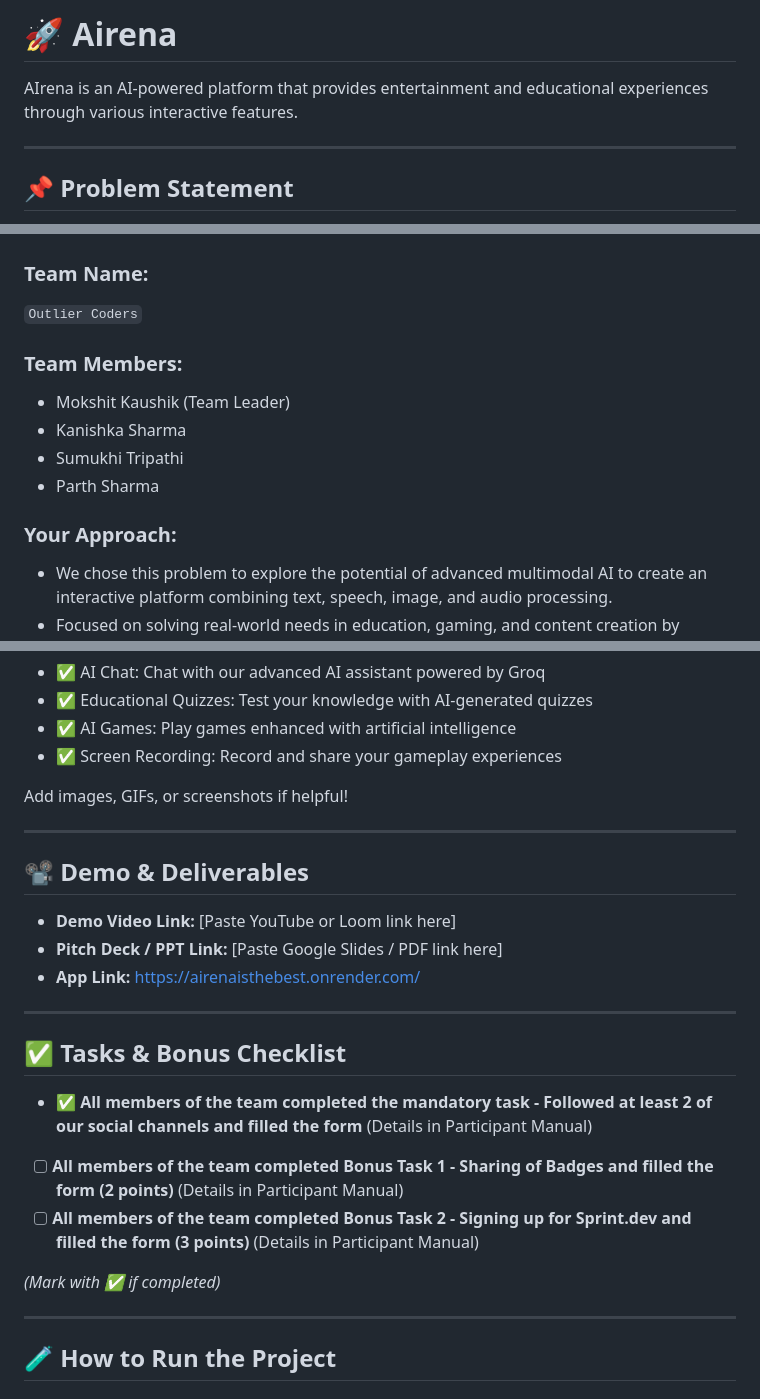
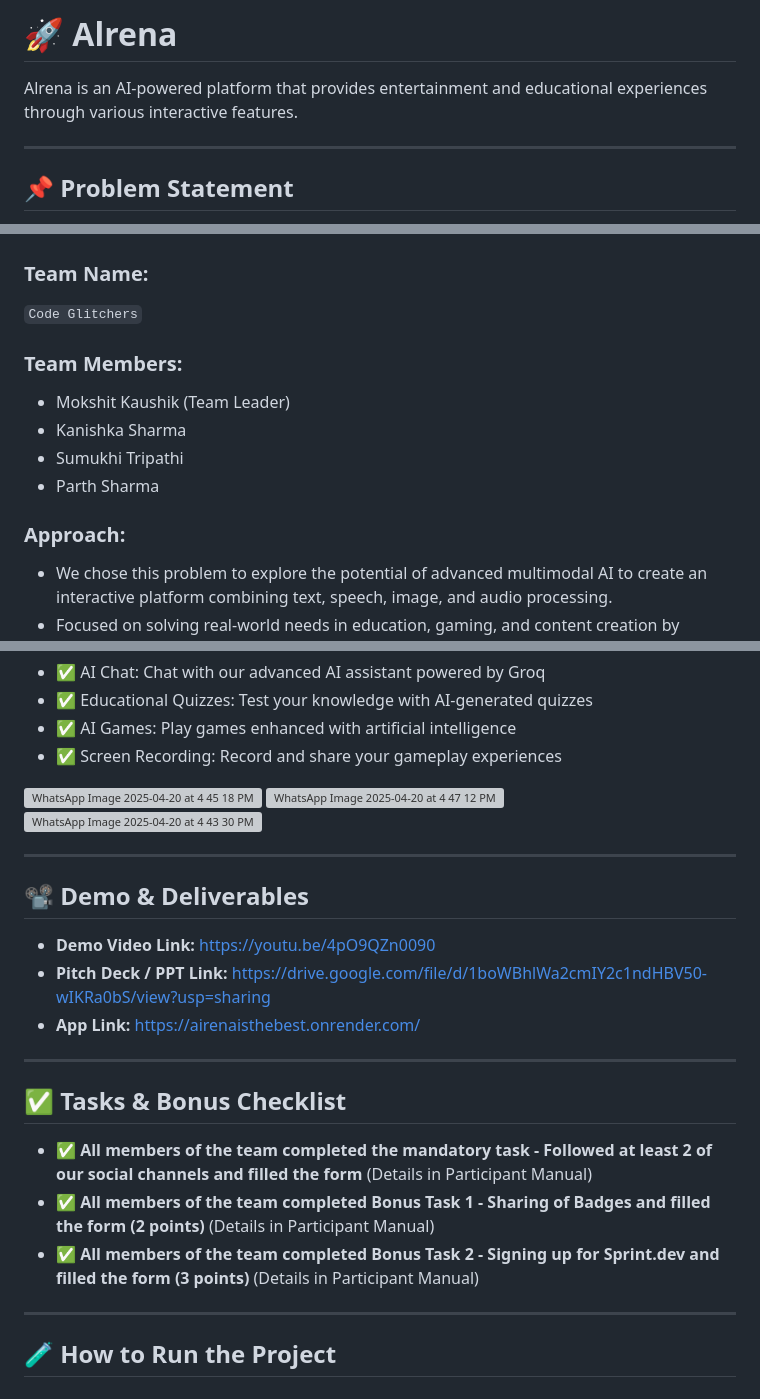
Before and after one commit to GeneralReznov/Airena, a Markdown page: README.md, 3 parts joined by grey strips. GitHub-like rendering; grey boxes are pictures that could not be loaded.

```diff
--- a/README.md
+++ b/README.md
@@ -1,6 +1,6 @@
-  # 🚀 Airena
+  # 🚀 Alrena
 
- AIrena is an AI-powered platform that provides entertainment and educational experiences through various interactive features.
+ Alrena is an AI-powered platform that provides entertainment and educational experiences through various interactive features.
 
  ---
 
@@ -23,7 +23,7 @@
  ## 🧠 Team & Approach
 
  ### Team Name:
- `Outlier Coders`
+ `Code Glitchers`
 
  ### Team Members:
  - Mokshit Kaushik (Team Leader)
@@ -31,7 +31,7 @@
  - Sumukhi Tripathi
  - Parth Sharma
 
- ### Your Approach:
+ ### Approach:
  - We chose this problem to explore the potential of advanced multimodal AI to create an interactive platform combining text, speech, image, and audio processing.
  - Focused on solving real-world needs in education, gaming, and content creation by providing personalized, real-time AI experiences.
  - Utilized Groq’s high-performance AI and agentic tooling for fast, accurate, and context-aware personalized answers.
@@ -72,14 +72,16 @@
  - ✅ AI Games: Play games enhanced with artificial intelligence
  - ✅ Screen Recording: Record and share your gameplay experiences
 
- Add images, GIFs, or screenshots if helpful!
+![WhatsApp Image 2025-04-20 at 4 45 18 PM](https://github.com/user-attachments/assets/aa7c64f2-c056-4d86-ad96-79c3cf522420)
+![WhatsApp Image 2025-04-20 at 4 47 12 PM](https://github.com/user-attachments/assets/be9cb0da-34aa-4fbb-bfd3-2797146ff5c9)
+![WhatsApp Image 2025-04-20 at 4 43 30 PM](https://github.com/user-attachments/assets/4c19bc89-7c7e-4cb2-bf80-6a2a15ae20ae)
 
  ---
 
  ## 📽️ Demo & Deliverables
 
- - **Demo Video Link:** [Paste YouTube or Loom link here]
- - **Pitch Deck / PPT Link:** [Paste Google Slides / PDF link here]
+ - **Demo Video Link:** https://youtu.be/4pO9QZn0090
+ - **Pitch Deck / PPT Link:** https://drive.google.com/file/d/1boWBhlWa2cmIY2c1ndHBV50-wIKRa0bS/view?usp=sharing
  - **App Link:** https://airenaisthebest.onrender.com/
 
  ---
@@ -87,10 +89,9 @@
  ## ✅ Tasks & Bonus Checklist
 
  - ✅ **All members of the team completed the mandatory task - Followed at least 2 of our social channels and filled the form** (Details in Participant Manual)
- - [ ] **All members of the team completed Bonus Task 1 - Sharing of Badges and filled the form (2 points)**  (Details in Participant Manual)
- - [ ] **All members of the team completed Bonus Task 2 - Signing up for Sprint.dev and filled the form (3 points)**  (Details in Participant Manual)
+ - ✅ **All members of the team completed Bonus Task 1 - Sharing of Badges and filled the form (2 points)**  (Details in Participant Manual)
+ - ✅ **All members of the team completed Bonus Task 2 - Signing up for Sprint.dev and filled the form (3 points)**  (Details in Participant Manual)
 
- *(Mark with ✅ if completed)*
 
  ---
 
```
Also changed, not shown: other parts of README.md (+3 -3 lines).
